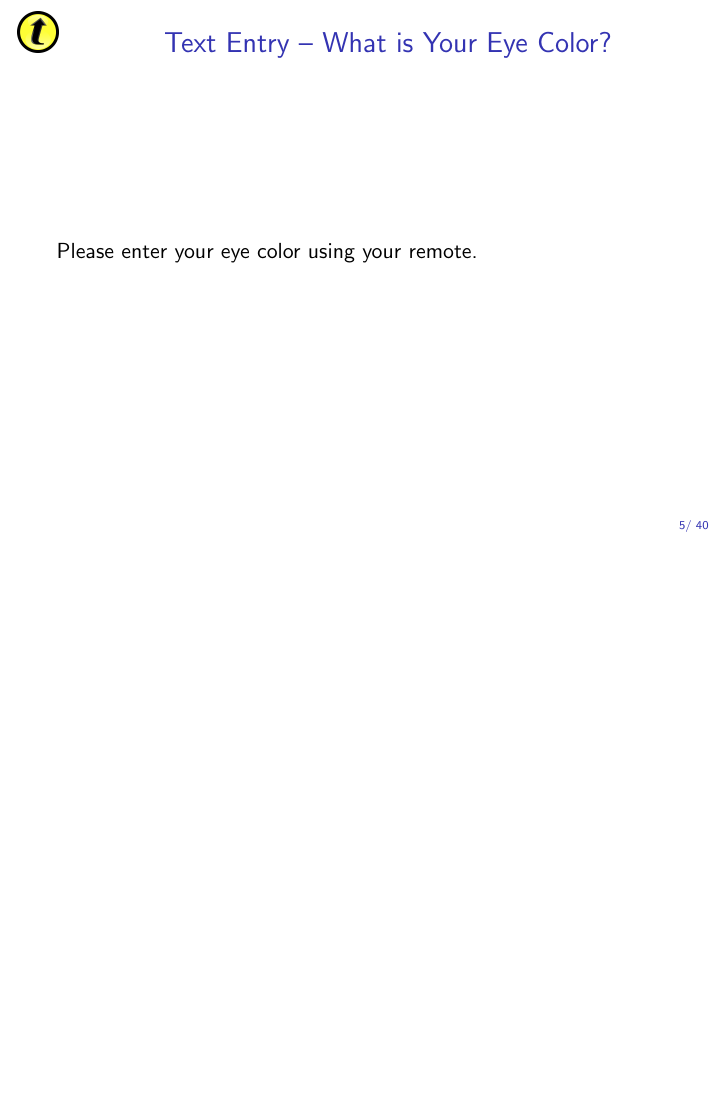
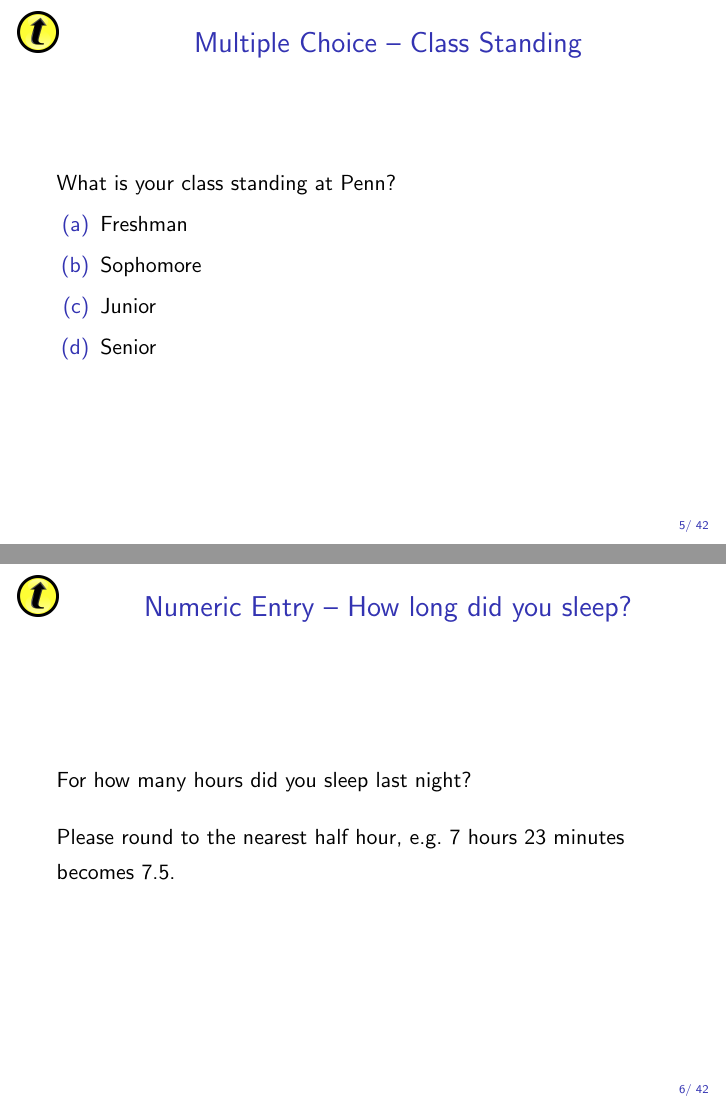
Before and after one commit to fditraglia/Econ103Public, LaTeX slides (slides/lecture02.tex): page 5 of 67 before the commit and pages 5 and 6 of 69 after it, the two joined at a grey line, the shorter picture padded with empty space. Compiled offline with pdfLaTeX.

Commit message:
add questions to class survey

```diff
--- a/slides/lecture02.tex
+++ b/slides/lecture02.tex
@@ -74,11 +72,39 @@ How many credits are you taking this semester? Please respond using your remote.
 \end{frame}
 
 %%%%%%%%%%%%%%%%%%%%%%%%%%%%%%%%%%%%%%%%
+\begin{frame}
+  \frametitle{\includegraphics[scale = 0.05]{./images/clicker} \hfill Multiple Choice -- Class Standing}
+  What is your class standing at Penn?
+  \begin{enumerate}[(a)]
+    \item Freshman
+    \item Sophomore
+    \item Junior
+    \item Senior
+  \end{enumerate}
+\end{frame}
+%%%%%%%%%%%%%%%%%%%%%%%%%%%%%%%%%%%%%%%%
+\begin{frame}
+  \frametitle{\includegraphics[scale = 0.05]{./images/clicker} \hfill Numeric Entry -- How long did you sleep?}
+  For how many hours did you sleep last night?
+  \vspace{1em}
+
+  Please round to the nearest half hour, e.g.\ 7 hours 23 minutes becomes 7.5.
+\end{frame}
+%%%%%%%%%%%%%%%%%%%%%%%%%%%%%%%%%%%%%%%%
 
 \begin{frame}
-\frametitle{\includegraphics[scale = 0.05]{./images/clicker} \hfill  Text Entry -- What is Your Eye Color?}
-
+\frametitle{\includegraphics[scale = 0.05]{./images/clicker} \hfill  Multiple Choice -- What is Your Eye Color?}
 Please enter your eye color using your remote.
+\begin{enumerate}[(a)]
+  \item Black
+  \item Blue
+  \item Brown
+  \item Green
+  \item Gray
+  \item Green
+  \item Hazel
+  \item Other
+\end{enumerate}
 
 \end{frame}
 
```
Also changed, not shown: slides/lecture02_handout.pdf, slides/lecture02_screen.pdf, slides/lecture02.tex (6 more changed lines).
